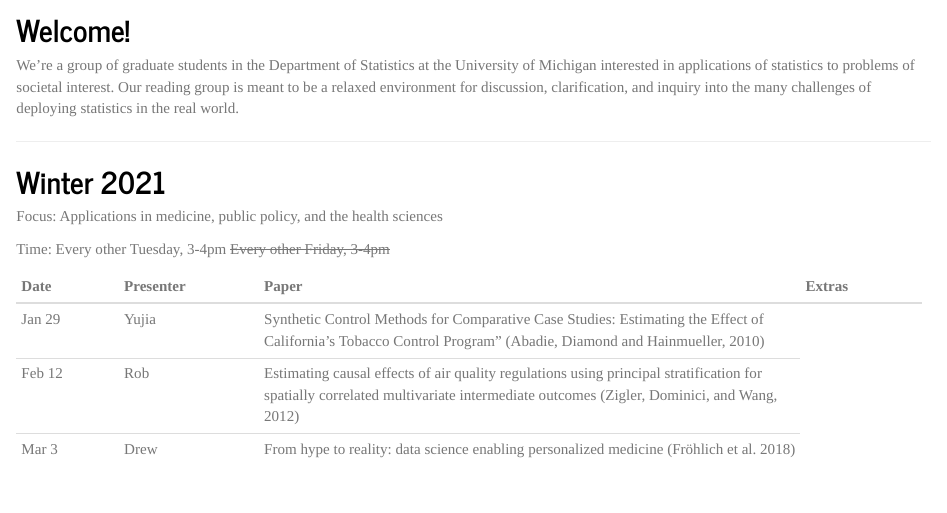
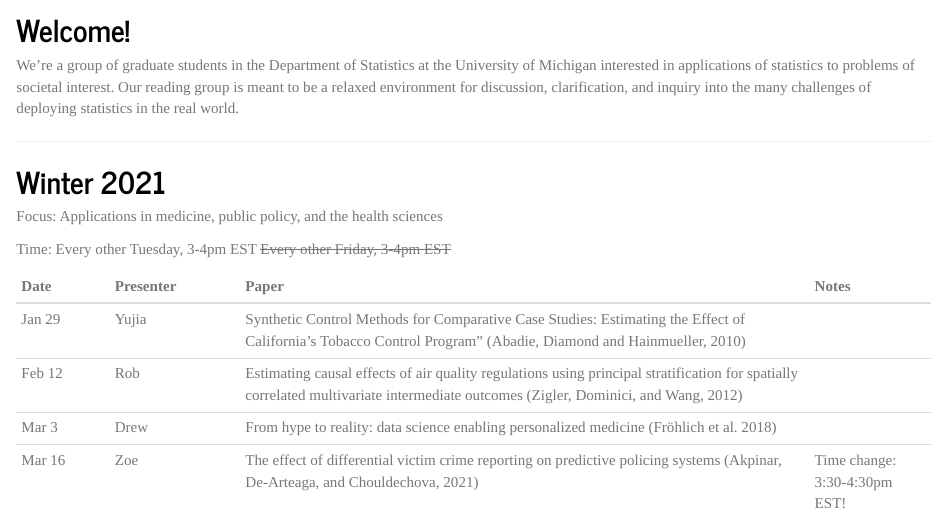
Before and after one commit to yujiap/applied_stats_rg, an R Markdown document (index.Rmd): the page in a window 1100 px wide, from 160 px down. The pictures show the output file index.html that the author committed with the source, opened offline; library style sheets and scripts come from the installed R packages.

Commit message:
adding Mar 16

```diff
--- a/index.Rmd
+++ b/index.Rmd
@@ -14,10 +14,11 @@ ___
 
 Focus: Applications in medicine, public policy, and the health sciences
 
-Time: Every other Tuesday, 3-4pm  ~~Every other Friday, 3-4pm~~
+Time: Every other Tuesday, 3-4pm EST  ~~Every other Friday, 3-4pm EST~~
 
-Date |Presenter | Paper                                   | Extras
+Date |Presenter | Paper                                   | Notes
 -------|----------|-----------------------------------------|---------
 Jan 29 | Yujia               | Synthetic Control Methods for Comparative Case Studies: Estimating the Effect of California’s Tobacco Control Program” (Abadie, Diamond and Hainmueller, 2010)
-Feb 12 | Rob                 | Estimating causal effects of air quality regulations using principal stratification for spatially correlated multivariate intermediate outcomes (Zigler, Dominici, and Wang, 2012)
-Mar 3 | Drew | From hype to reality: data science enabling personalized medicine (Fröhlich et al. 2018)
+Feb 12 | Rob                 | Estimating causal effects of air quality regulations using principal stratification for spatially correlated multivariate intermediate outcomes (Zigler, Dominici, and Wang, 2012) |
+Mar 3 | Drew | From hype to reality: data science enabling personalized medicine (Fröhlich et al. 2018) |
+Mar 16 | Zoe | The effect of differential victim crime reporting on predictive policing systems (Akpinar, De-Arteaga, and Chouldechova, 2021) | Time change: 3:30-4:30pm EST!
```
Also changed, not shown: about.html, index.html, 1 other file.
